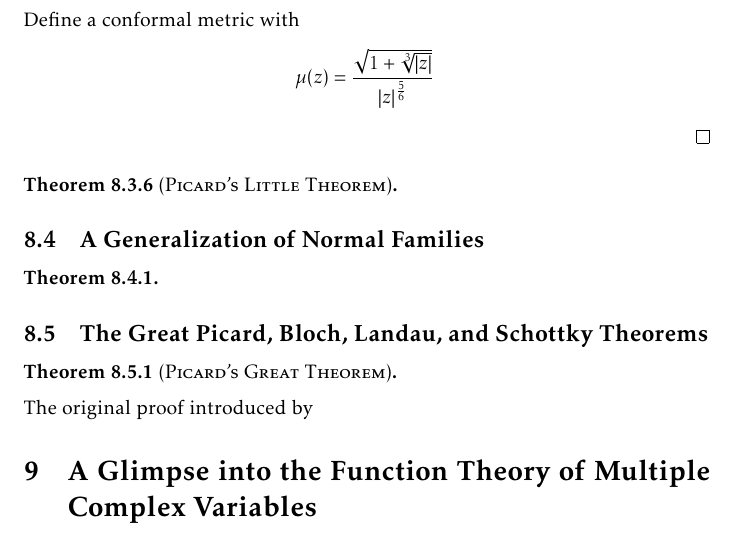
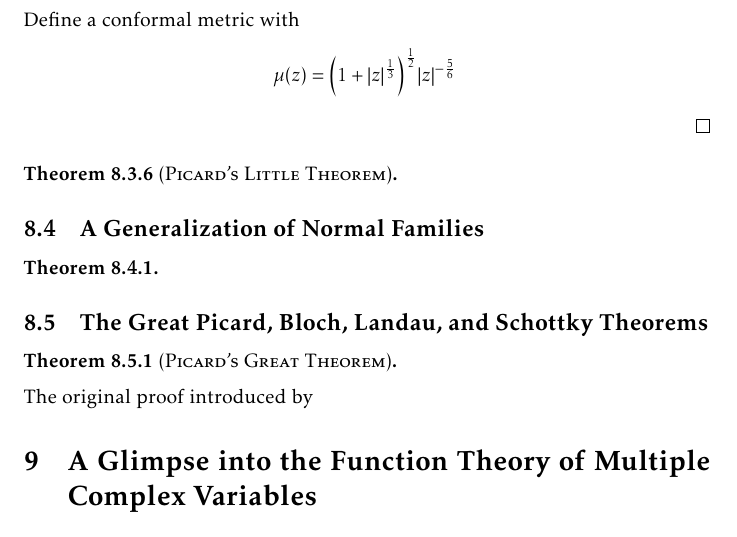
Before and after one commit to slipperking/complex-analysis-latex, a LaTeX document (main.tex): part of page 183 of 194, cut so that both start at the same text. Compiled offline with pdfLaTeX.

Commit message:
overleaf_to_git (Tue Sep 23 23:54:09 2025 -0700): update main.tex from r21917 to r21919

```diff
--- a/main.tex
+++ b/main.tex
@@ -4071,7 +4071,7 @@ The preceding examples show that if the omitted set is sufficiently ``large'' (i
 \begin{proof}
     Without loss of generality, we may assume that \(\qty{0,1}\subseteq\mathbb{C}\setminus U\) (if not, a linear transformation \(z\mapsto\frac{z-\xi_1}{\xi_2-\xi_1}\) where \(\xi_1,\xi_2\in\mathbb{C}\setminus U\) are distinct will suffice to transform \(U\) to such a region).
 
-    Define a conformal metric with \[\mu(z)=\frac{\sqrt{1+\sqrt[3]{\abs{z}}}}{\abs{z}^{\frac{5}{6}}}\frac{}{}\]
+    Define a conformal metric with \[\mu(z)=\qty(1+\abs{z}^{\frac{1}{3}})^{\frac{1}{2}}\abs{z}^{-\frac{5}{6}}\frac{}{}\]
 \end{proof}
 \begin{theorem}[\textsc{Picard's Little Theorem}]\label{thm:littlepicard}
 
```
